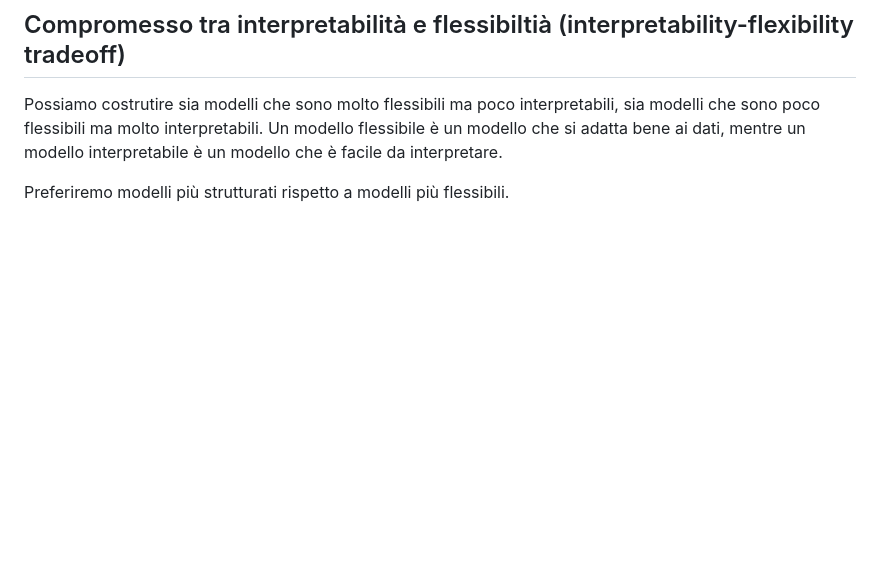
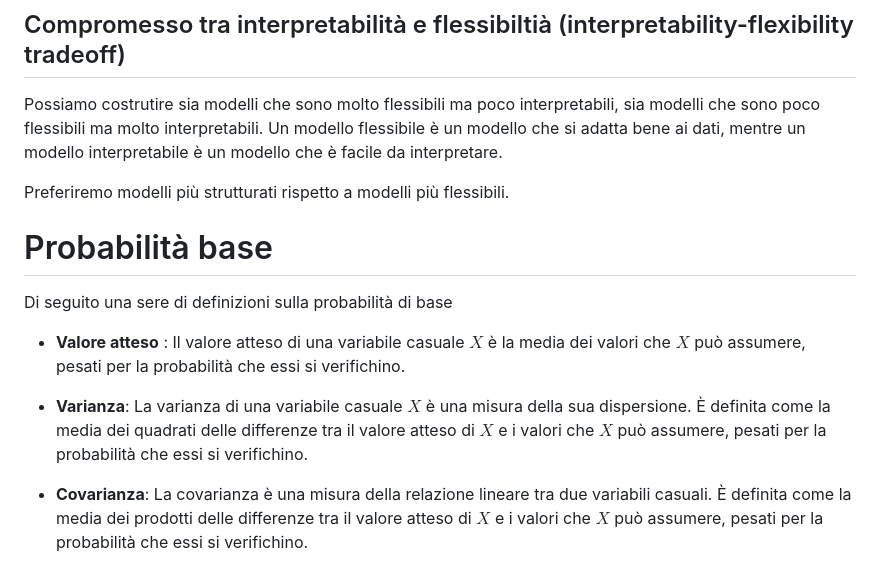
Before and after one commit to therealtoma/CT0429-analisi-predittiva, a Markdown page: 01-regressioni-lineari-semplici.md, the part around the change. Drawn GitHub-style; blank space fills up the shorter version.

Commit message:
aggiunto capitolo probabilità base

```diff
--- a/01-regressioni-lineari-semplici.md
+++ b/01-regressioni-lineari-semplici.md
@@ -43,3 +43,12 @@ Il **bias** è l'errore che si commette quando si approssima un problema comples
 Possiamo costrutire sia modelli che sono molto flessibili ma poco interpretabili, sia modelli che sono poco flessibili ma molto interpretabili. Un modello flessibile è un modello che si adatta bene ai dati, mentre un modello interpretabile è un modello che è facile da interpretare.
 
 Preferiremo modelli più strutturati rispetto a modelli più flessibili.
+
+# Probabilità base
+Di seguito una sere di definizioni sulla probabilità di base
+
+- **Valore atteso** : Il valore atteso di una variabile casuale $X$ è la media dei valori che $X$ può assumere, pesati per la probabilità che essi si verifichino.
+
+- **Varianza**: La varianza di una variabile casuale $X$ è una misura della sua dispersione. È definita come la media dei quadrati delle differenze tra il valore atteso di $X$ e i valori che $X$ può assumere, pesati per la probabilità che essi si verifichino.
+
+- **Covarianza**: La covarianza è una misura della relazione lineare tra due variabili casuali. È definita come la media dei prodotti delle differenze tra il valore atteso di $X$ e i valori che $X$ può assumere, pesati per la probabilità che essi si verifichino.
```
